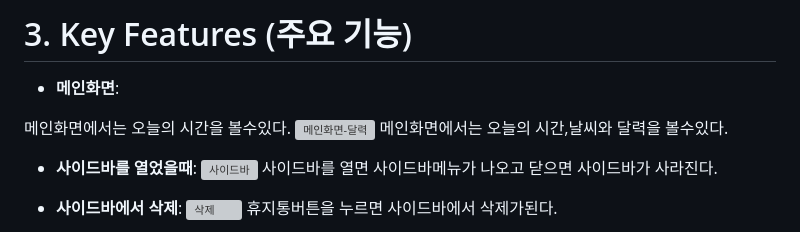
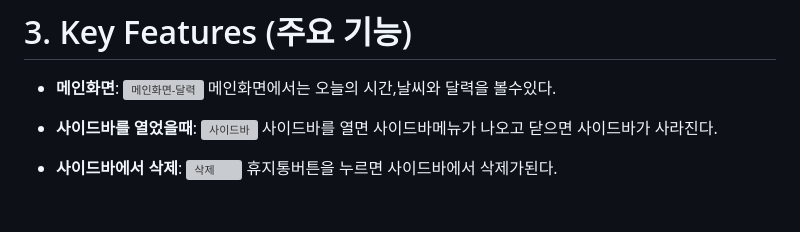
Before and after one commit to TYss00/notion_practice, a Markdown page: README.md, the part around the change. Rendered like a GitHub page; blank space fills up the shorter version; grey boxes are pictures that could not be loaded.

```diff
--- a/README.md
+++ b/README.md
@@ -19,8 +19,6 @@
 
 # 3. Key Features (주요 기능)
 - **메인화면**:
-
-메인화면에서는 오늘의 시간을 볼수있다.
 ![메인화면-달력](https://github.com/user-attachments/assets/aa8d3c92-c433-4d80-a0f6-08f4964231c0)
 메인화면에서는 오늘의 시간,날씨와 달력을 볼수있다.
 
```
